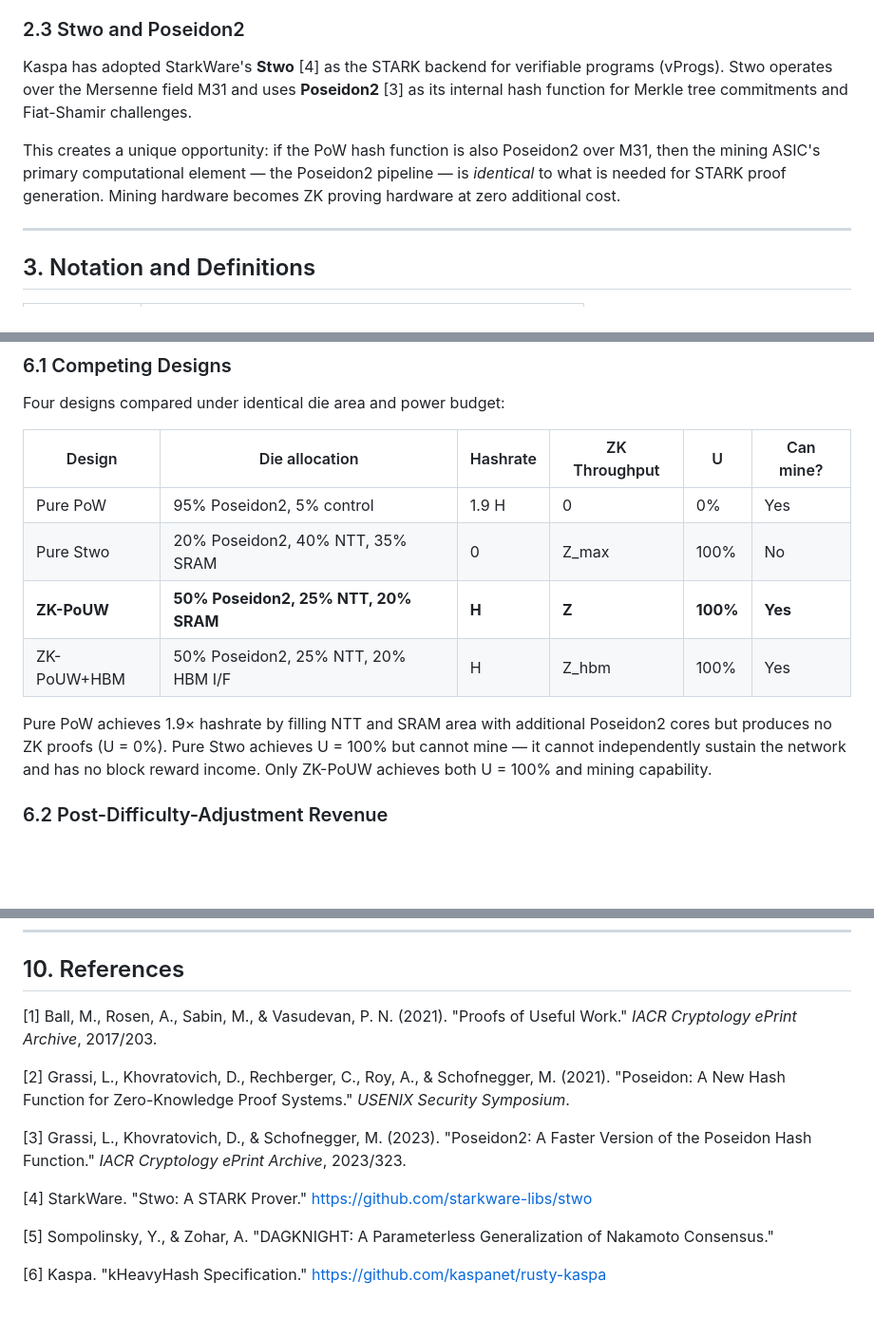
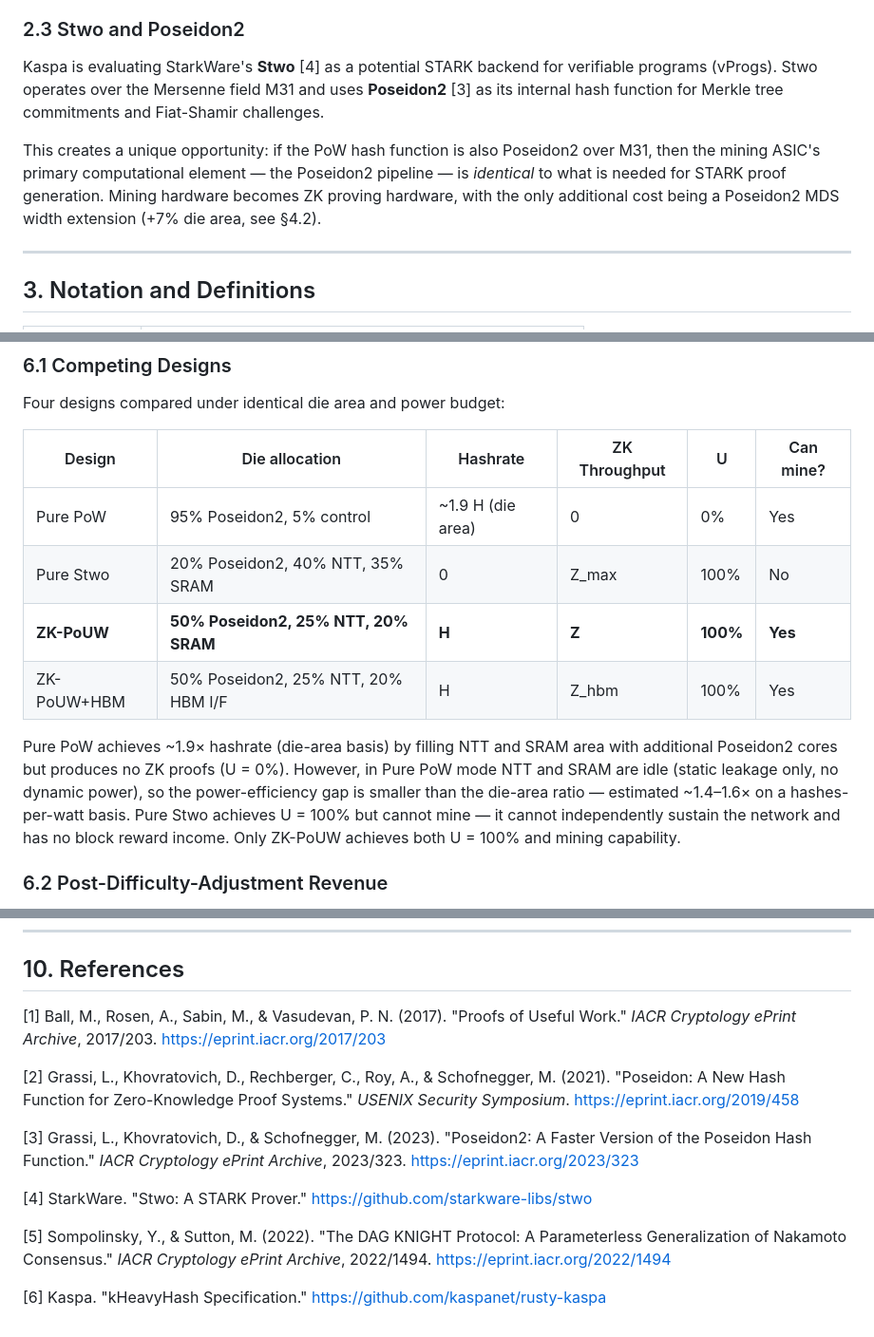
Before and after one commit to RossKU/ZK-SPoW, a Markdown page: zk-pouw.md, 3 parts joined by grey strips. Shown at 95% size. Rendered like a GitHub page; blank space fills up the shorter version.

```diff
--- a/zk-pouw.md
+++ b/zk-pouw.md
@@ -32,9 +32,9 @@ The key insight: ZK proof computation *is* work. When an ASIC runs the Stwo prov
 
 ### 2.3 Stwo and Poseidon2
 
-Kaspa has adopted StarkWare's **Stwo** [4] as the STARK backend for verifiable programs (vProgs). Stwo operates over the Mersenne field M31 and uses **Poseidon2** [3] as its internal hash function for Merkle tree commitments and Fiat-Shamir challenges.
+Kaspa is evaluating StarkWare's **Stwo** [4] as a potential STARK backend for verifiable programs (vProgs). Stwo operates over the Mersenne field M31 and uses **Poseidon2** [3] as its internal hash function for Merkle tree commitments and Fiat-Shamir challenges.
 
-This creates a unique opportunity: if the PoW hash function is also Poseidon2 over M31, then the mining ASIC's primary computational element — the Poseidon2 pipeline — is *identical* to what is needed for STARK proof generation. Mining hardware becomes ZK proving hardware at zero additional cost.
+This creates a unique opportunity: if the PoW hash function is also Poseidon2 over M31, then the mining ASIC's primary computational element — the Poseidon2 pipeline — is *identical* to what is needed for STARK proof generation. Mining hardware becomes ZK proving hardware, with the only additional cost being a Poseidon2 MDS width extension (+7% die area, see §4.2).
 
 ---
 
@@ -304,12 +304,12 @@ Four designs compared under identical die area and power budget:
 
 | Design | Die allocation | Hashrate | ZK Throughput | U | Can mine? |
 |--------|---------------|----------|--------------|---|-----------|
-| Pure PoW | 95% Poseidon2, 5% control | 1.9 H | 0 | 0% | Yes |
+| Pure PoW | 95% Poseidon2, 5% control | ~1.9 H (die area) | 0 | 0% | Yes |
 | Pure Stwo | 20% Poseidon2, 40% NTT, 35% SRAM | 0 | Z\_max | 100% | No |
 | **ZK-PoUW** | **50% Poseidon2, 25% NTT, 20% SRAM** | **H** | **Z** | **100%** | **Yes** |
 | ZK-PoUW+HBM | 50% Poseidon2, 25% NTT, 20% HBM I/F | H | Z\_hbm | 100% | Yes |
 
-Pure PoW achieves 1.9× hashrate by filling NTT and SRAM area with additional Poseidon2 cores but produces no ZK proofs (U = 0%). Pure Stwo achieves U = 100% but cannot mine — it cannot independently sustain the network and has no block reward income. Only ZK-PoUW achieves both U = 100% and mining capability.
+Pure PoW achieves ~1.9× hashrate (die-area basis) by filling NTT and SRAM area with additional Poseidon2 cores but produces no ZK proofs (U = 0%). However, in Pure PoW mode NTT and SRAM are idle (static leakage only, no dynamic power), so the power-efficiency gap is smaller than the die-area ratio — estimated ~1.4–1.6× on a hashes-per-watt basis. Pure Stwo achieves U = 100% but cannot mine — it cannot independently sustain the network and has no block reward income. Only ZK-PoUW achieves both U = 100% and mining capability.
 
 ### 6.2 Post-Difficulty-Adjustment Revenue
 
@@ -512,14 +512,14 @@ ZK-PoUW does not satisfy Ball et al.'s strict definition (0 of 3 criteria). It s
 
 ## 10. References
 
-[1] Ball, M., Rosen, A., Sabin, M., & Vasudevan, P. N. (2021). "Proofs of Useful Work." *IACR Cryptology ePrint Archive*, 2017/203.
+[1] Ball, M., Rosen, A., Sabin, M., & Vasudevan, P. N. (2017). "Proofs of Useful Work." *IACR Cryptology ePrint Archive*, 2017/203. https://eprint.iacr.org/2017/203
 
-[2] Grassi, L., Khovratovich, D., Rechberger, C., Roy, A., & Schofnegger, M. (2021). "Poseidon: A New Hash Function for Zero-Knowledge Proof Systems." *USENIX Security Symposium*.
+[2] Grassi, L., Khovratovich, D., Rechberger, C., Roy, A., & Schofnegger, M. (2021). "Poseidon: A New Hash Function for Zero-Knowledge Proof Systems." *USENIX Security Symposium*. https://eprint.iacr.org/2019/458
 
-[3] Grassi, L., Khovratovich, D., & Schofnegger, M. (2023). "Poseidon2: A Faster Version of the Poseidon Hash Function." *IACR Cryptology ePrint Archive*, 2023/323.
+[3] Grassi, L., Khovratovich, D., & Schofnegger, M. (2023). "Poseidon2: A Faster Version of the Poseidon Hash Function." *IACR Cryptology ePrint Archive*, 2023/323. https://eprint.iacr.org/2023/323
 
 [4] StarkWare. "Stwo: A STARK Prover." https://github.com/starkware-libs/stwo
 
-[5] Sompolinsky, Y., & Zohar, A. "DAGKNIGHT: A Parameterless Generalization of Nakamoto Consensus."
+[5] Sompolinsky, Y., & Sutton, M. (2022). "The DAG KNIGHT Protocol: A Parameterless Generalization of Nakamoto Consensus." *IACR Cryptology ePrint Archive*, 2022/1494. https://eprint.iacr.org/2022/1494
 
 [6] Kaspa. "kHeavyHash Specification." https://github.com/kaspanet/rusty-kaspa
```
Also changed, not shown: other parts of zk-pouw.md (+5 -5 lines), appendix-asic-architecture.md (+2 -2 lines).
